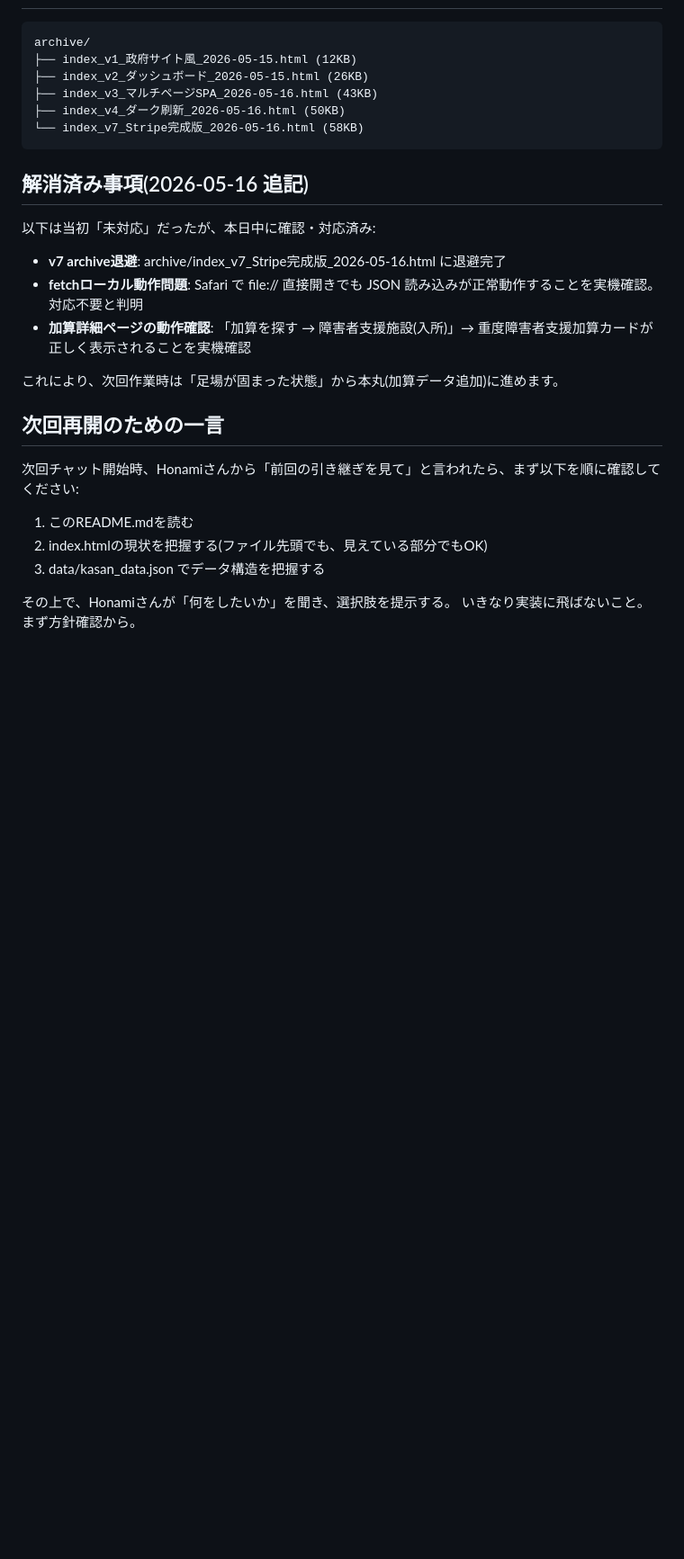
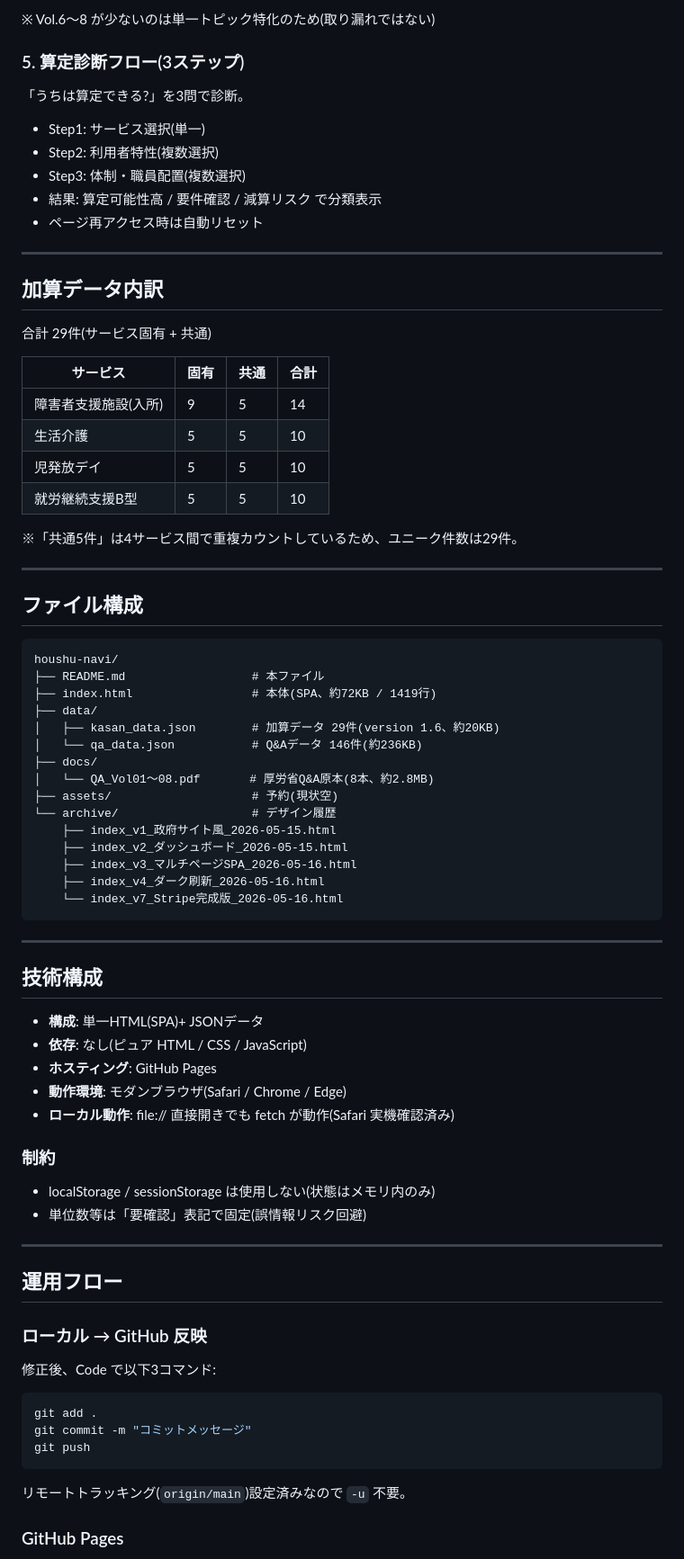
Before and after one commit to kanda-houtokukai/houshu-navi, a Markdown page: README.md, the part around one of its changes. Shown at 90% size. Rendered like a GitHub page; blank space fills up the shorter version.

````diff
--- a/README.md
+++ b/README.md
@@ -57,30 +73,82 @@
+※ Vol.6〜8 が少ないのは単一トピック特化のため(取り漏れではない)
+
+### 5. 算定診断フロー(3ステップ)
+
+「うちは算定できる?」を3問で診断。
+
+- Step1: サービス選択(単一)
+- Step2: 利用者特性(複数選択)
+- Step3: 体制・職員配置(複数選択)
+- 結果: 算定可能性高 / 要件確認 / 減算リスク で分類表示
+- ページ再アクセス時は自動リセット
+
+---
+
+## 加算データ内訳
+
+合計 29件(サービス固有 + 共通)
+
+| サービス | 固有 | 共通 | 合計 |
+|---------|-----|------|------|
+| 障害者支援施設(入所) | 9 | 5 | 14 |
+| 生活介護 | 5 | 5 | 10 |
+| 児発放デイ | 5 | 5 | 10 |
+| 就労継続支援B型 | 5 | 5 | 10 |
+
+※「共通5件」は4サービス間で重複カウントしているため、ユニーク件数は29件。
+
+---
+
+## ファイル構成
 
 ```
-archive/
-├── index_v1_政府サイト風_2026-05-15.html (12KB)
-├── index_v2_ダッシュボード_2026-05-15.html (26KB)
-├── index_v3_マルチページSPA_2026-05-16.html (43KB)
-├── index_v4_ダーク刷新_2026-05-16.html (50KB)
-└── index_v7_Stripe完成版_2026-05-16.html (58KB)
+houshu-navi/
+├── README.md                  # 本ファイル
+├── index.html                 # 本体(SPA、約72KB / 1419行)
+├── data/
+│   ├── kasan_data.json        # 加算データ 29件(version 1.6、約20KB)
+│   └── qa_data.json           # Q&Aデータ 146件(約236KB)
+├── docs/
+│   └── QA_Vol01〜08.pdf       # 厚労省Q&A原本(8本、約2.8MB)
+├── assets/                    # 予約(現状空)
+└── archive/                   # デザイン履歴
+    ├── index_v1_政府サイト風_2026-05-15.html
+    ├── index_v2_ダッシュボード_2026-05-15.html
+    ├── index_v3_マルチページSPA_2026-05-16.html
+    ├── index_v4_ダーク刷新_2026-05-16.html
+    └── index_v7_Stripe完成版_2026-05-16.html
 ```
 
-## 解消済み事項(2026-05-16 追記)
+---
 
-以下は当初「未対応」だったが、本日中に確認・対応済み:
+## 技術構成
 
-- **v7 archive退避**: archive/index_v7_Stripe完成版_2026-05-16.html に退避完了
-- **fetchローカル動作問題**: Safari で file:// 直接開きでも JSON 読み込みが正常動作することを実機確認。対応不要と判明
-- **加算詳細ページの動作確認**: 「加算を探す → 障害者支援施設(入所)」→ 重度障害者支援加算カードが正しく表示されることを実機確認
+- **構成**: 単一HTML(SPA)+ JSONデータ
+- **依存**: なし(ピュア HTML / CSS / JavaScript)
+- **ホスティング**: GitHub Pages
+- **動作環境**: モダンブラウザ(Safari / Chrome / Edge)
+- **ローカル動作**: file:// 直接開きでも fetch が動作(Safari 実機確認済み)
 
-これにより、次回作業時は「足場が固まった状態」から本丸(加算データ追加)に進めます。
+### 制約
 
-## 次回再開のための一言
+- localStorage / sessionStorage は使用しない(状態はメモリ内のみ)
+- 単位数等は「要確認」表記で固定(誤情報リスク回避)
 
-次回チャット開始時、Honamiさんから「前回の引き継ぎを見て」と言われたら、まず以下を順に確認してください:
+---
 
-1. このREADME.mdを読む
-2. index.htmlの現状を把握する(ファイル先頭でも、見えている部分でもOK)
-3. data/kasan_data.json でデータ構造を把握する
+## 運用フロー
 
-その上で、Honamiさんが「何をしたいか」を聞き、選択肢を提示する。
-いきなり実装に飛ばないこと。まず方針確認から。
+### ローカル → GitHub 反映
+
+修正後、Code で以下3コマンド:
+
+```bash
+git add .
+git commit -m "コミットメッセージ"
+git push
+```
+
+リモートトラッキング(`origin/main`)設定済みなので `-u` 不要。
+
+### GitHub Pages
+
````
Also changed, not shown: other parts of README.md (+141 -41 lines).
